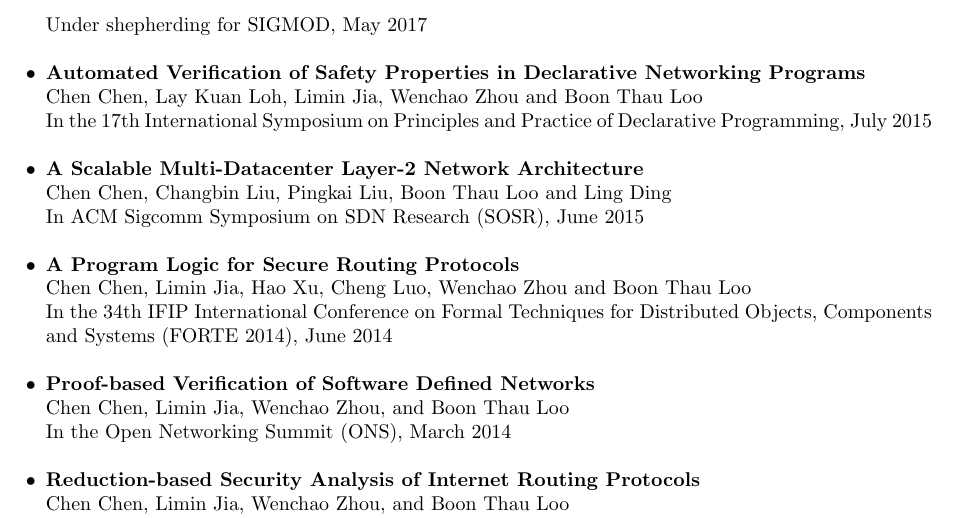
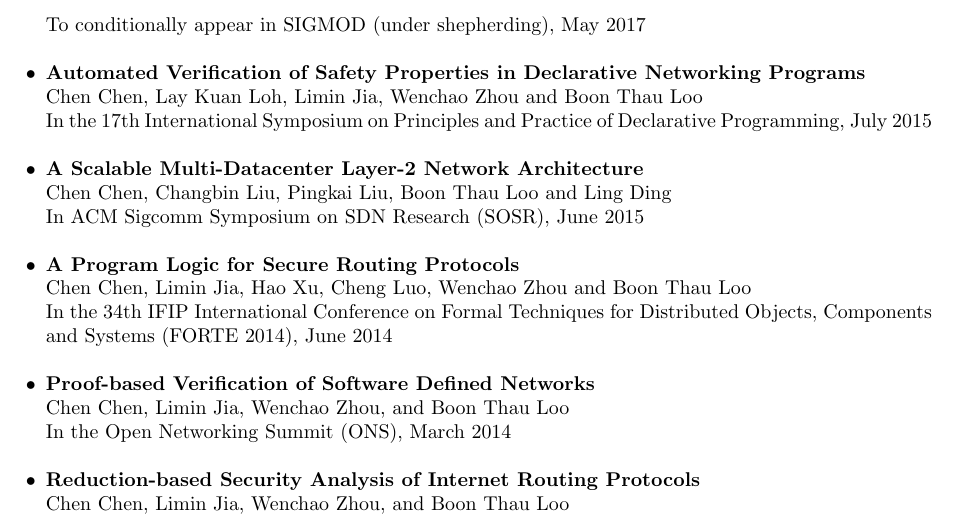
Before and after one commit to powerist/resume, a LaTeX CV (ind_cv.tex, which reads pub.tex): part of page 3 of 4, cut at the place of the change. Compiled offline with pdfLaTeX.

Commit message:
Update CV

```diff
--- a/pub.tex
+++ b/pub.tex
@@ -3,7 +3,7 @@
 \item {\bf Distributed Provenance Compression} \\
 Chen Chen, Harshal Tushar Lehri, Lay Kuan Loh, Anupam Alur, Limin Jia,
 Wenchao Zhou \\ and Boon Thau Loo\\
-Under shepherding for SIGMOD, May 2017\\
+To conditionally appear in SIGMOD (under shepherding), May 2017\\
 \item {\bf Automated Verification of Safety Properties in Declarative Networking
     Programs} \\
 Chen Chen, Lay Kuan Loh, Limin Jia, Wenchao Zhou and Boon Thau Loo\\
```
Also changed, not shown: aca_cv.pdf, ind_cv.pdf.
